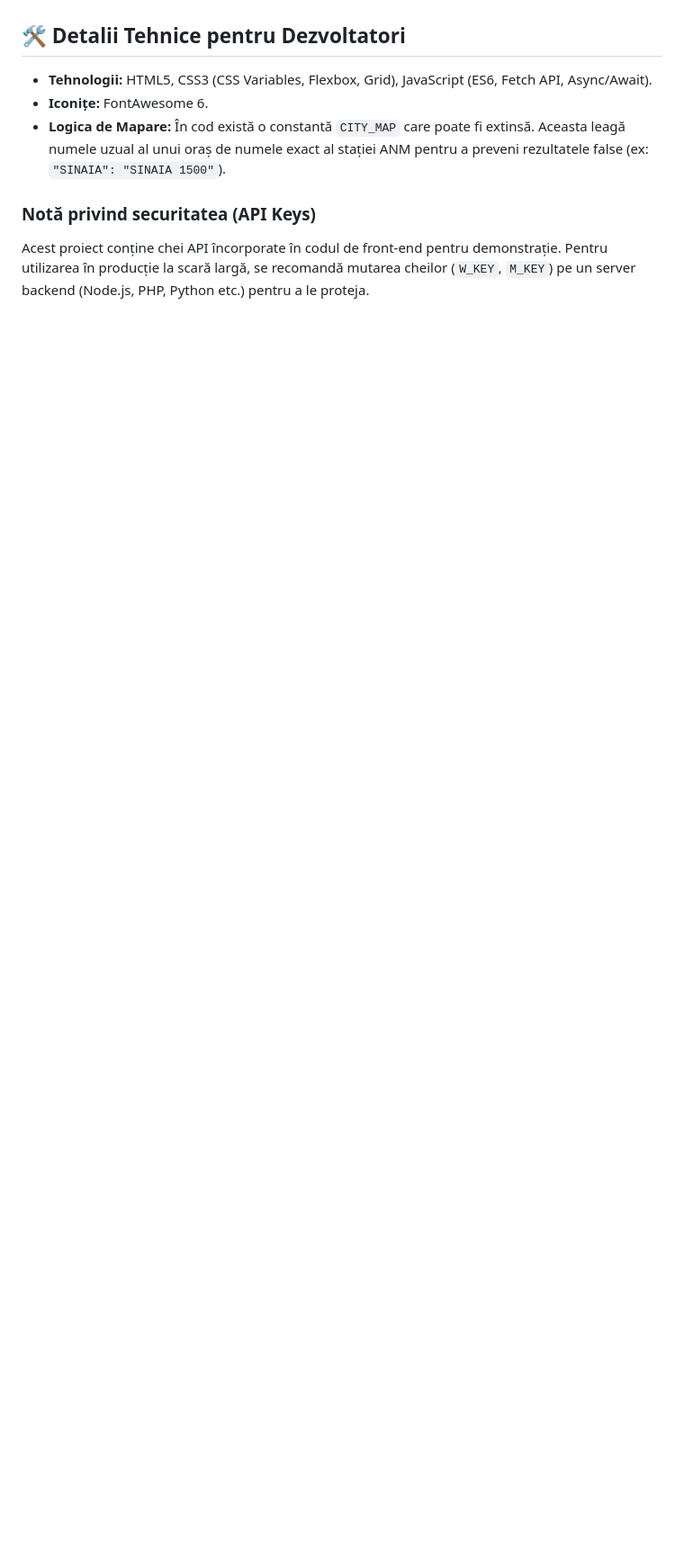
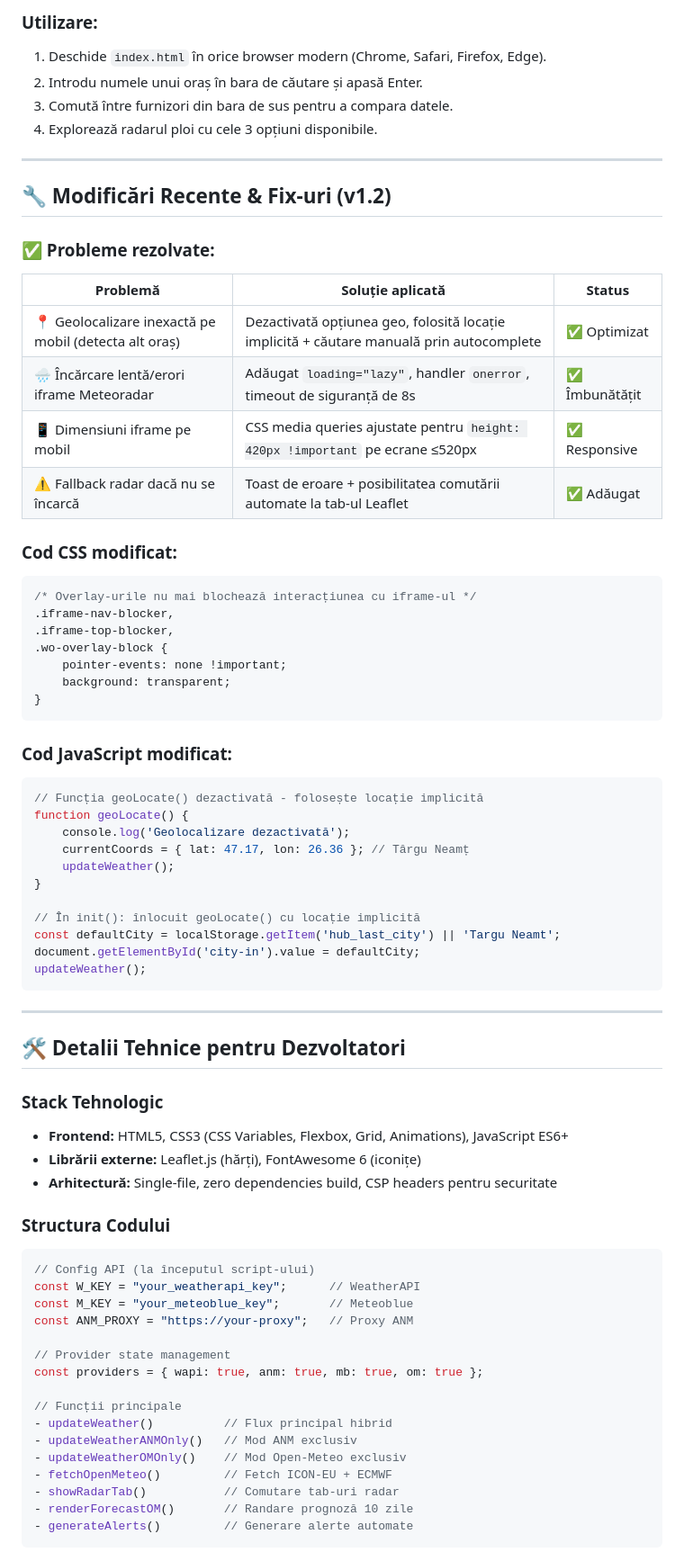
Before and after one commit to acc1311/Hub-Hibrid-YO8ACR-ANM-WeatherAPI-Meteoblue, a Markdown page: README.md, the part around one of its changes. Shown at 90% size. Drawn GitHub-style; blank space fills up the shorter version.

Commit message:
Revise README with new features and installation steps
Updated the README to reflect new features, data sources, and installation instructions.

````diff
--- a/README.md
+++ b/README.md
@@ -36,9 +60,74 @@ Proiectul este un `vanilla` complet (fără framework-uri, fără build-steps).
+### Utilizare:
+1.  Deschide `index.html` în orice browser modern (Chrome, Safari, Firefox, Edge).
+2.  Introdu numele unui oraș în bara de căutare și apasă Enter.
+3.  Comută între furnizori din bara de sus pentru a compara datele.
+4.  Explorează radarul ploi cu cele 3 opțiuni disponibile.
+
+---
+
+## 🔧 Modificări Recente & Fix-uri (v1.2)
+
+### ✅ Probleme rezolvate:
+
+| Problemă | Soluție aplicată | Status |
+|----------|-----------------|--------|
+| 📍 Geolocalizare inexactă pe mobil (detecta alt oraș) | Dezactivată opțiunea geo, folosită locație implicită + căutare manuală prin autocomplete | ✅ Optimizat |
+| 🌧️ Încărcare lentă/erori iframe Meteoradar | Adăugat `loading="lazy"`, handler `onerror`, timeout de siguranță de 8s | ✅ Îmbunătățit |
+| 📱 Dimensiuni iframe pe mobil | CSS media queries ajustate pentru `height: 420px !important` pe ecrane ≤520px | ✅ Responsive |
+| ⚠️ Fallback radar dacă nu se încarcă | Toast de eroare + posibilitatea comutării automate la tab-ul Leaflet | ✅ Adăugat |
+
+### Cod CSS modificat:
+```css
+/* Overlay-urile nu mai blochează interacțiunea cu iframe-ul */
+.iframe-nav-blocker,
+.iframe-top-blocker,
+.wo-overlay-block {
+    pointer-events: none !important;
+    background: transparent;
+}
+```
+
+### Cod JavaScript modificat:
+```javascript
+// Funcția geoLocate() dezactivată - folosește locație implicită
+function geoLocate() {
+    console.log('Geolocalizare dezactivată');
+    currentCoords = { lat: 47.17, lon: 26.36 }; // Târgu Neamț
+    updateWeather();
+}
+
+// În init(): înlocuit geoLocate() cu locație implicită
+const defaultCity = localStorage.getItem('hub_last_city') || 'Targu Neamt';
+document.getElementById('city-in').value = defaultCity;
+updateWeather();
+```
+
+---
 
 ## 🛠️ Detalii Tehnice pentru Dezvoltatori
 
-* **Tehnologii:** HTML5, CSS3 (CSS Variables, Flexbox, Grid), JavaScript (ES6, Fetch API, Async/Await).
-* **Iconițe:** FontAwesome 6.
-* **Logica de Mapare:** În cod există o constantă `CITY_MAP` care poate fi extinsă. Aceasta leagă numele uzual al unui oraș de numele exact al stației ANM pentru a preveni rezultatele false (ex: `"SINAIA": "SINAIA 1500"`).
+### Stack Tehnologic
+* **Frontend:** HTML5, CSS3 (CSS Variables, Flexbox, Grid, Animations), JavaScript ES6+
+* **Librării externe:** Leaflet.js (hărți), FontAwesome 6 (iconițe)
+* **Arhitectură:** Single-file, zero dependencies build, CSP headers pentru securitate
 
-### Notă privind securitatea (API Keys)
-Acest proiect conține chei API încorporate în codul de front-end pentru demonstrație. Pentru utilizarea în producție la scară largă, se recomandă mutarea cheilor (`W_KEY`, `M_KEY`) pe un server backend (Node.js, PHP, Python etc.) pentru a le proteja.
+### Structura Codului
+```javascript
+// Config API (la începutul script-ului)
+const W_KEY = "your_weatherapi_key";      // WeatherAPI
+const M_KEY = "your_meteoblue_key";       // Meteoblue
+const ANM_PROXY = "https://your-proxy";   // Proxy ANM
+
+// Provider state management
+const providers = { wapi: true, anm: true, mb: true, om: true };
+
+// Funcții principale
+- updateWeather()          // Flux principal hibrid
+- updateWeatherANMOnly()   // Mod ANM exclusiv
+- updateWeatherOMOnly()    // Mod Open-Meteo exclusiv
+- fetchOpenMeteo()         // Fetch ICON-EU + ECMWF
+- showRadarTab()           // Comutare tab-uri radar
+- renderForecastOM()       // Randare prognoză 10 zile
+- generateAlerts()         // Generare alerte automate
+```
+
````
Also changed, not shown: other parts of README.md (+121 -22 lines).
